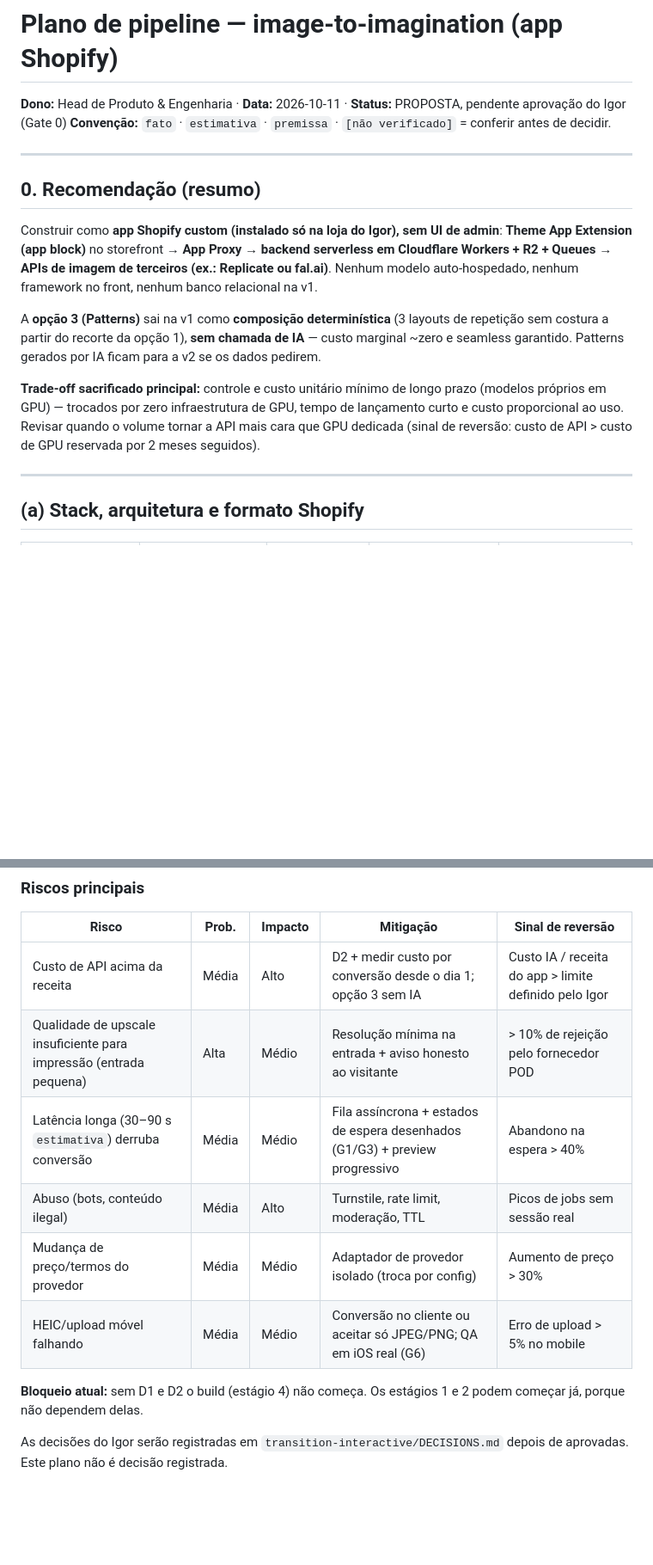
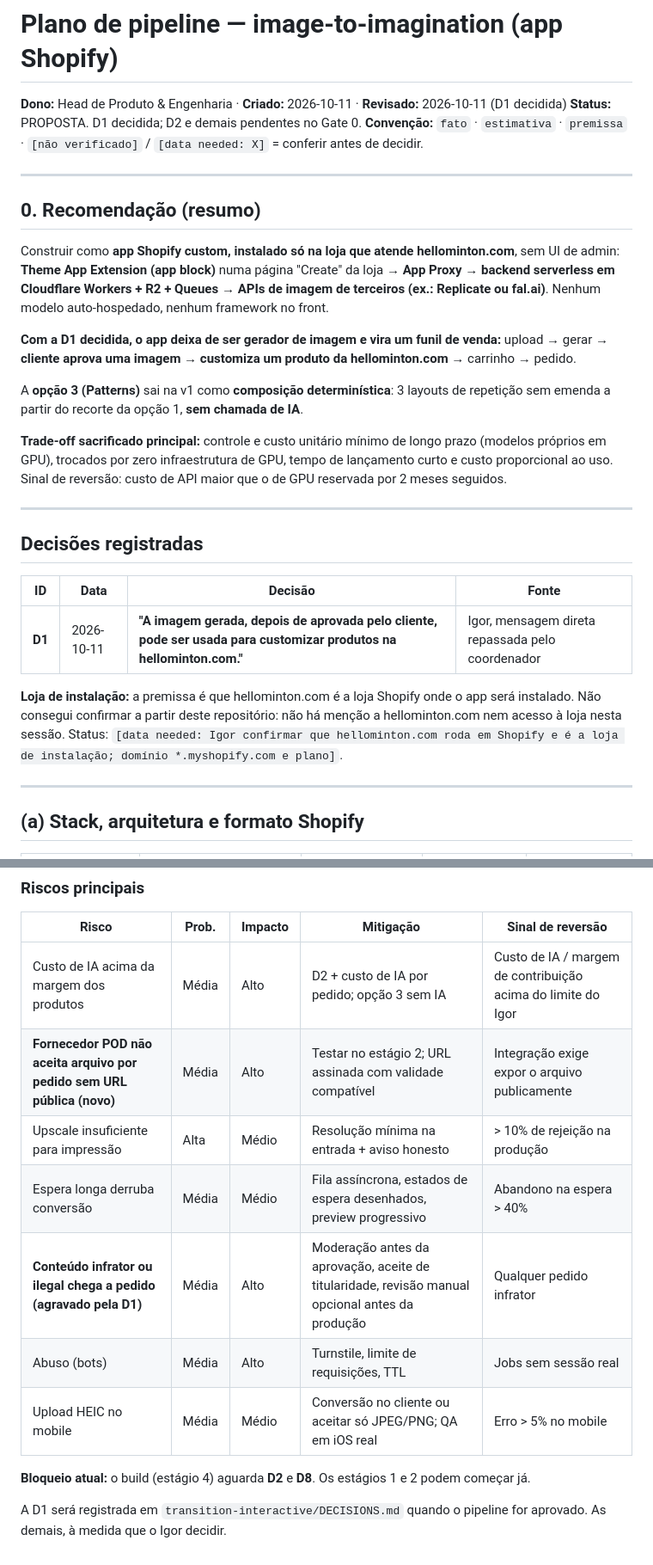
Before and after one commit to ai-igorbotelho-studio/image-to-imagination, a Markdown page: transition-interactive/plan-image-to-imagination.md, 2 parts joined by grey strips. Shown at 86% size. Rendered like a GitHub page; blank space fills up the shorter version.

```diff
--- a/transition-interactive/plan-image-to-imagination.md
+++ b/transition-interactive/plan-image-to-imagination.md
@@ -1,18 +1,32 @@
 # Plano de pipeline — image-to-imagination (app Shopify)
 
-**Dono:** Head de Produto & Engenharia · **Data:** 2026-10-11 · **Status:** PROPOSTA, pendente aprovação do Igor (Gate 0)
-**Convenção:** `fato` · `estimativa` · `premissa` · `[não verificado]` = conferir antes de decidir.
+**Dono:** Head de Produto & Engenharia · **Criado:** 2026-10-11 · **Revisado:** 2026-10-11 (D1 decidida)
+**Status:** PROPOSTA. D1 decidida; D2 e demais pendentes no Gate 0.
+**Convenção:** `fato` · `estimativa` · `premissa` · `[não verificado]` / `[data needed: X]` = conferir antes de decidir.
 
 ---
 
 ## 0. Recomendação (resumo)
 
-Construir como **app Shopify custom (instalado só na loja do Igor), sem UI de admin**:
-**Theme App Extension (app block)** no storefront → **App Proxy** → **backend serverless em Cloudflare Workers + R2 + Queues** → **APIs de imagem de terceiros (ex.: Replicate ou fal.ai)**. Nenhum modelo auto-hospedado, nenhum framework no front, nenhum banco relacional na v1.
+Construir como **app Shopify custom, instalado só na loja que atende hellominton.com**, sem UI de admin:
+**Theme App Extension (app block)** numa página "Create" da loja → **App Proxy** → **backend serverless em Cloudflare Workers + R2 + Queues** → **APIs de imagem de terceiros (ex.: Replicate ou fal.ai)**. Nenhum modelo auto-hospedado, nenhum framework no front.
 
-A **opção 3 (Patterns)** sai na v1 como **composição determinística** (3 layouts de repetição sem costura a partir do recorte da opção 1), **sem chamada de IA** — custo marginal ~zero e seamless garantido. Patterns gerados por IA ficam para a v2 se os dados pedirem.
+**Com a D1 decidida, o app deixa de ser gerador de imagem e vira um funil de venda:**
+upload → gerar → **cliente aprova uma imagem** → **customiza um produto da hellominton.com** → carrinho → pedido.
 
-**Trade-off sacrificado principal:** controle e custo unitário mínimo de longo prazo (modelos próprios em GPU) — trocados por zero infraestrutura de GPU, tempo de lançamento curto e custo proporcional ao uso. Revisar quando o volume tornar a API mais cara que GPU dedicada (sinal de reversão: custo de API > custo de GPU reservada por 2 meses seguidos).
+A **opção 3 (Patterns)** sai na v1 como **composição determinística**: 3 layouts de repetição sem emenda a partir do recorte da opção 1, **sem chamada de IA**.
+
+**Trade-off sacrificado principal:** controle e custo unitário mínimo de longo prazo (modelos próprios em GPU), trocados por zero infraestrutura de GPU, tempo de lançamento curto e custo proporcional ao uso. Sinal de reversão: custo de API maior que o de GPU reservada por 2 meses seguidos.
+
+---
+
+## Decisões registradas
+
+| ID | Data | Decisão | Fonte |
+|---|---|---|---|
+| **D1** | 2026-10-11 | **"A imagem gerada, depois de aprovada pelo cliente, pode ser usada para customizar produtos na hellominton.com."** | Igor, mensagem direta repassada pelo coordenador |
+
+**Loja de instalação:** a premissa é que hellominton.com é a loja Shopify onde o app será instalado. Não consegui confirmar a partir deste repositório: não há menção a hellominton.com nem acesso à loja nesta sessão. Status: `[data needed: Igor confirmar que hellominton.com roda em Shopify e é a loja de instalação; domínio *.myshopify.com e plano]`.
 
 ---
 
@@ -78,13 +112,14 @@ Por opção:
 
 | Risco | Prob. | Impacto | Mitigação | Sinal de reversão |
 |---|---|---|---|---|
-| Custo de API acima da receita | Média | Alto | D2 + medir custo por conversão desde o dia 1; opção 3 sem IA | Custo IA / receita do app > limite definido pelo Igor |
-| Qualidade de upscale insuficiente para impressão (entrada pequena) | Alta | Médio | Resolução mínima na entrada + aviso honesto ao visitante | > 10% de rejeição pelo fornecedor POD |
-| Latência longa (30–90 s `estimativa`) derruba conversão | Média | Médio | Fila assíncrona + estados de espera desenhados (G1/G3) + preview progressivo | Abandono na espera > 40% |
-| Abuso (bots, conteúdo ilegal) | Média | Alto | Turnstile, rate limit, moderação, TTL | Picos de jobs sem sessão real |
-| Mudança de preço/termos do provedor | Média | Médio | Adaptador de provedor isolado (troca por config) | Aumento de preço > 30% |
-| HEIC/upload móvel falhando | Média | Médio | Conversão no cliente ou aceitar só JPEG/PNG; QA em iOS real (G6) | Erro de upload > 5% no mobile |
+| Custo de IA acima da margem dos produtos | Média | Alto | D2 + custo de IA por pedido; opção 3 sem IA | Custo de IA / margem de contribuição acima do limite do Igor |
+| **Fornecedor POD não aceita arquivo por pedido sem URL pública (novo)** | Média | Alto | Testar no estágio 2; URL assinada com validade compatível | Integração exige expor o arquivo publicamente |
+| Upscale insuficiente para impressão | Alta | Médio | Resolução mínima na entrada + aviso honesto | > 10% de rejeição na produção |
+| Espera longa derruba conversão | Média | Médio | Fila assíncrona, estados de espera desenhados, preview progressivo | Abandono na espera > 40% |
+| **Conteúdo infrator ou ilegal chega a pedido (agravado pela D1)** | Média | Alto | Moderação antes da aprovação, aceite de titularidade, revisão manual opcional antes da produção | Qualquer pedido infrator |
+| Abuso (bots) | Média | Alto | Turnstile, limite de requisições, TTL | Jobs sem sessão real |
+| Upload HEIC no mobile | Média | Médio | Conversão no cliente ou aceitar só JPEG/PNG; QA em iOS real | Erro > 5% no mobile |
 
-**Bloqueio atual:** sem D1 e D2 o build (estágio 4) não começa. Os estágios 1 e 2 podem começar já, porque não dependem delas.
+**Bloqueio atual:** o build (estágio 4) aguarda **D2** e **D8**. Os estágios 1 e 2 podem começar já.
 
-As decisões do Igor serão registradas em `transition-interactive/DECISIONS.md` depois de aprovadas. Este plano não é decisão registrada.
+A D1 será registrada em `transition-interactive/DECISIONS.md` quando o pipeline for aprovado. As demais, à medida que o Igor decidir.
```
Also changed, not shown: other parts of transition-interactive/plan-image-to-imagination.md (+57 -37 lines).
